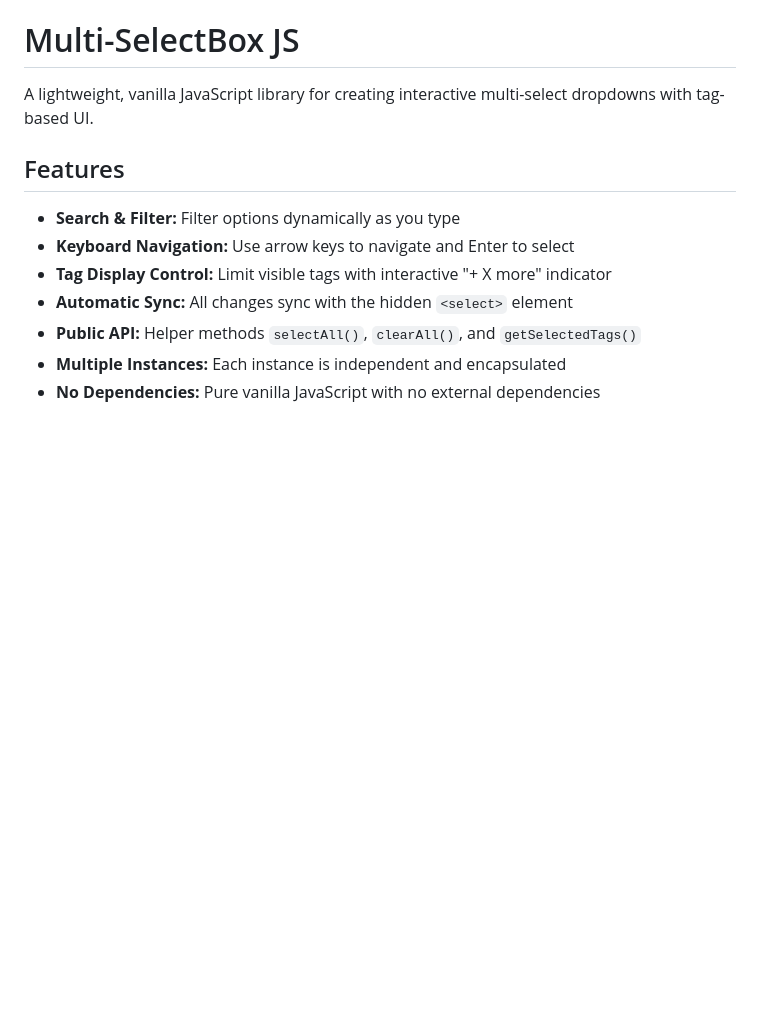
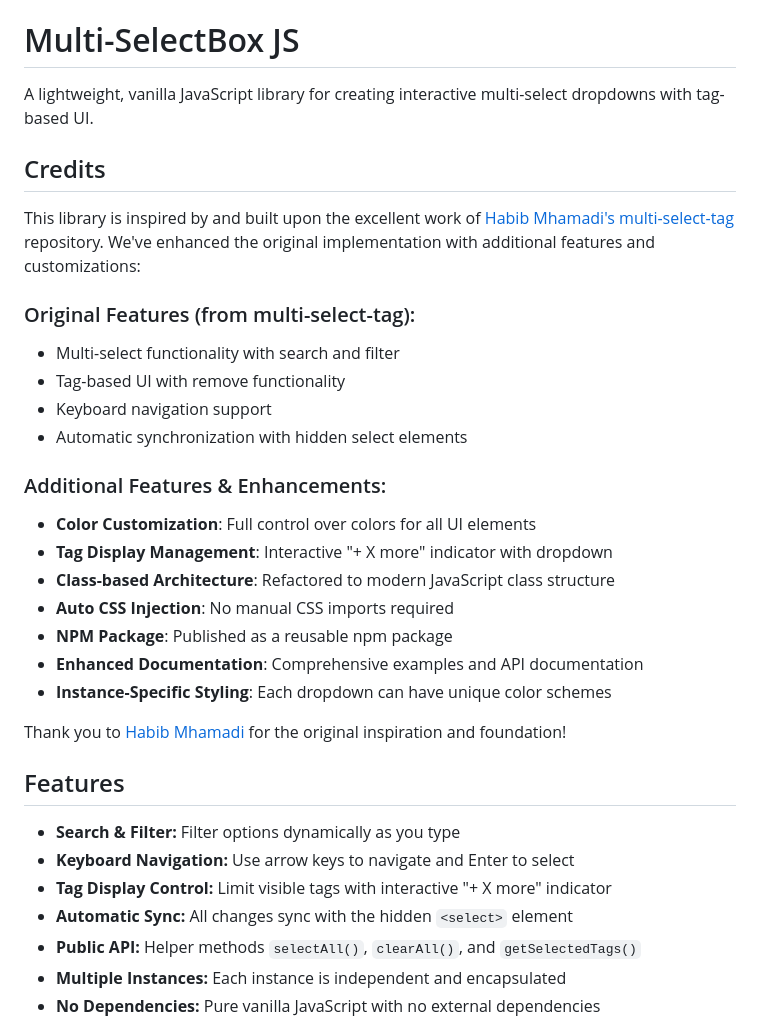
Before and after one commit to sanju9645/multi-selectbox-js, a Markdown page: README.md, the part around the change. GitHub-like rendering; blank space fills up the shorter version.

Commit message:
docs: Add credits section acknowledging original multi-select-tag repository

```diff
--- a/README.md
+++ b/README.md
@@ -1,6 +1,28 @@
 # Multi-SelectBox JS
 
 A lightweight, vanilla JavaScript library for creating interactive multi-select dropdowns with tag-based UI.
+
+## Credits
+
+This library is inspired by and built upon the excellent work of [Habib Mhamadi's multi-select-tag](https://github.com/habibmhamadi/multi-select-tag) repository. We've enhanced the original implementation with additional features and customizations:
+
+### Original Features (from multi-select-tag):
+- Multi-select functionality with search and filter
+- Tag-based UI with remove functionality
+- Keyboard navigation support
+- Automatic synchronization with hidden select elements
+
+### Additional Features & Enhancements:
+- **Color Customization**: Full control over colors for all UI elements
+- **Tag Display Management**: Interactive "+ X more" indicator with dropdown
+- **Class-based Architecture**: Refactored to modern JavaScript class structure
+- **Auto CSS Injection**: No manual CSS imports required
+- **NPM Package**: Published as a reusable npm package
+- **Enhanced Documentation**: Comprehensive examples and API documentation
+- **Instance-Specific Styling**: Each dropdown can have unique color schemes
+
+Thank you to [Habib Mhamadi](https://github.com/habibmhamadi) for the original inspiration and foundation!
+
 
 ## Features
 
```
